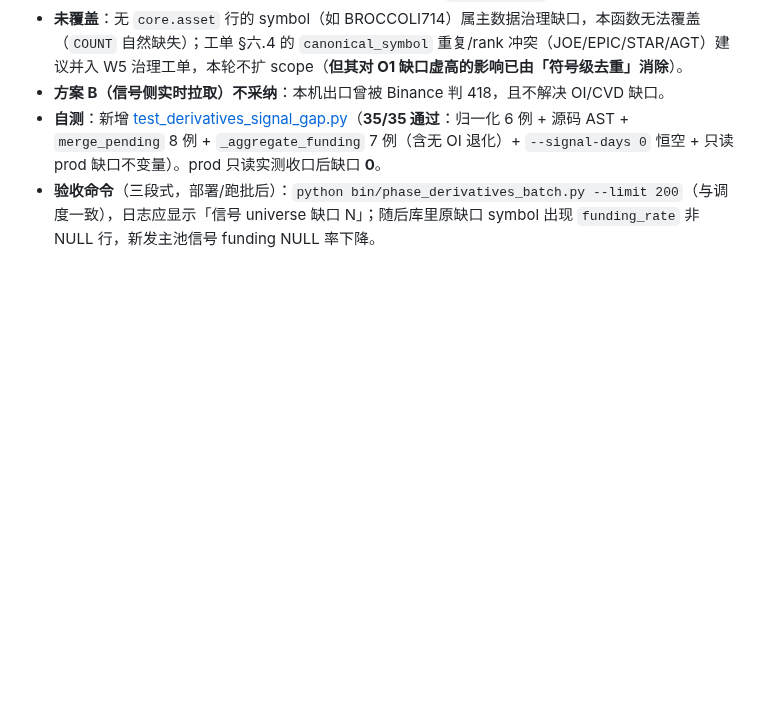
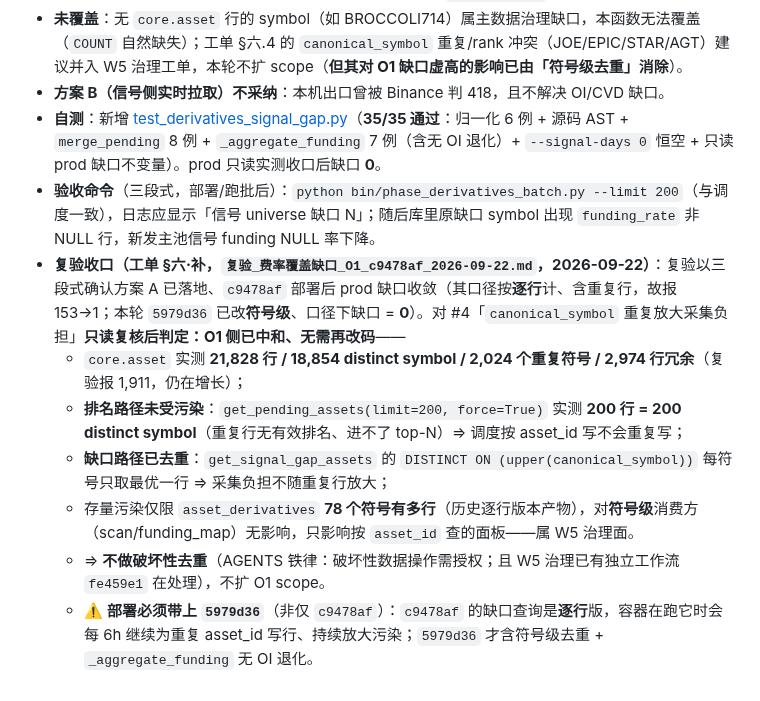
Before and after one commit to TinleyMaster/crypto-profile-collection, a Markdown page: AGENTS.md, the part around the change. Drawn GitHub-style; blank space fills up the shorter version.

Commit message:
docs: O1 复验收口——#4 canonical_symbol 重复对 O1 已中和（排名 200/200 distinct、缺口 DISTINCT ON），不做破坏性去重

```diff
--- a/AGENTS.md
+++ b/AGENTS.md
@@ -453,3 +453,10 @@
 - **方案 B（信号侧实时拉取）不采纳**：本机出口曾被 Binance 判 418，且不解决 OI/CVD 缺口。
 - **自测**：新增 [test_derivatives_signal_gap.py](file:///e:/瞎搞乱搞/web3/加密货币研究报告/05_代码与脚本/workbench/test_derivatives_signal_gap.py)（**35/35 通过**：归一化 6 例 + 源码 AST + `merge_pending` 8 例 + `_aggregate_funding` 7 例（含无 OI 退化）+ `--signal-days 0` 恒空 + 只读 prod 缺口不变量）。prod 只读实测收口后缺口 **0**。
 - **验收命令**（三段式，部署/跑批后）：`python bin/phase_derivatives_batch.py --limit 200`（与调度一致），日志应显示「信号 universe 缺口 N」；随后库里原缺口 symbol 出现 `funding_rate` 非 NULL 行，新发主池信号 funding NULL 率下降。
+- **复验收口（工单 §六·补，`复验_费率覆盖缺口_O1_c9478af_2026-09-22.md`，2026-09-22）**：复验以三段式确认方案 A 已落地、`c9478af` 部署后 prod 缺口收敛（其口径按**逐行**计、含重复行，故报 153→1；本轮 `5979d36` 已改**符号级**、口径下缺口 = **0**）。对 #4「`canonical_symbol` 重复放大采集负担」**只读复核后判定：O1 侧已中和、无需再改码**——
+  - `core.asset` 实测 **21,828 行 / 18,854 distinct symbol / 2,024 个重复符号 / 2,974 行冗余**（复验报 1,911，仍在增长）；
+  - **排名路径未受污染**：`get_pending_assets(limit=200, force=True)` 实测 **200 行 = 200 distinct symbol**（重复行无有效排名、进不了 top-N）⇒ 调度按 asset_id 写不会重复写；
+  - **缺口路径已去重**：`get_signal_gap_assets` 的 `DISTINCT ON (upper(canonical_symbol))` 每符号只取最优一行 ⇒ 采集负担不随重复行放大；
+  - 存量污染仅限 `asset_derivatives` **78 个符号有多行**（历史逐行版本产物），对**符号级**消费方（scan/funding_map）无影响，只影响按 `asset_id` 查的面板——属 W5 治理面。
+  - ⇒ **不做破坏性去重**（AGENTS 铁律：破坏性数据操作需授权；且 W5 治理已有独立工作流 `fe459e1` 在处理），不扩 O1 scope。
+  - ⚠️ **部署必须带上 `5979d36`**（非仅 `c9478af`）：`c9478af` 的缺口查询是**逐行**版，容器在跑它时会每 6h 继续为重复 asset_id 写行、持续放大污染；`5979d36` 才含符号级去重 + `_aggregate_funding` 无 OI 退化。
```
